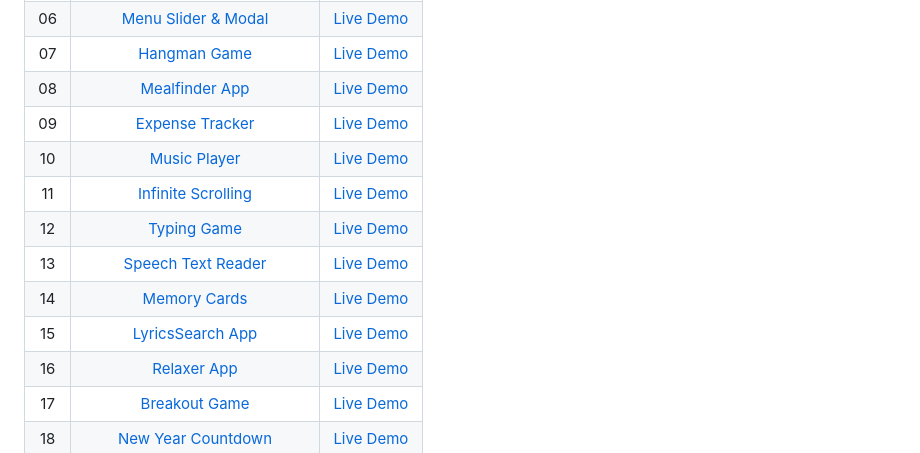
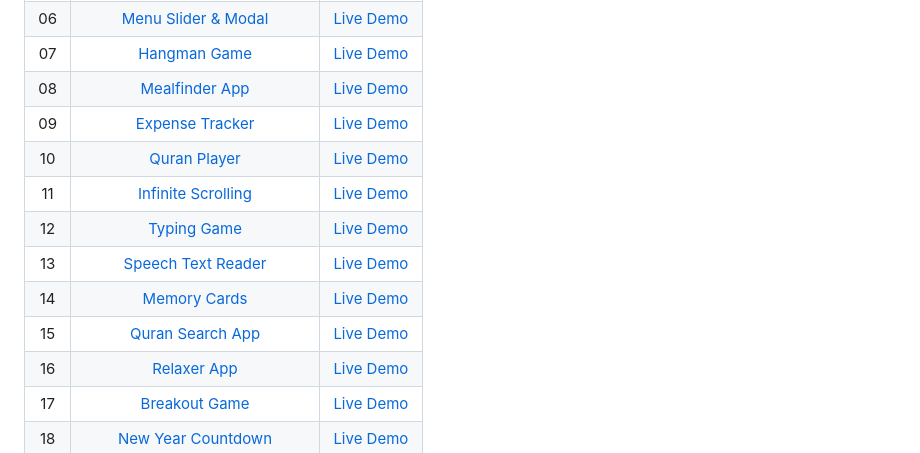
Before and after one commit to Youssef-Mhmoud/20-projects-js-with-brad, a Markdown page: README.md, the part around the change. GitHub-like rendering.

```diff
--- a/README.md
+++ b/README.md
@@ -11,12 +11,12 @@
 | 07  |               [Hangman Game](./Projects/07-hangman/)                |            [Live Demo](https://hangman-3.netlify.app/)             |
 | 08  |            [Mealfinder App](./Projects/08-meal-finder/)             |          [Live Demo](https://meal-finder-1.netlify.app/)           |
 | 09  |          [Expense Tracker](./Projects/09-expense-tracker/)          |        [Live Demo](https://expense-tracker-3.netlify.app/)         |
-| 10  |             [Music Player](./Projects/10-quran-player/)             |        [Live Demo](https://player-application.vercel.app/)         |
+| 10  |             [Quran Player](./Projects/10-quran-player/)             |        [Live Demo](https://player-application.vercel.app/)         |
 | 11  |     [Infinite Scrolling](./Projects/11-infinte_scrolling_blog/)     |     [Live Demo](https://infinite-scrolling-blog.netlify.app/)      |
 | 12  |              [Typing Game](./Projects/12-typing-game/)              |          [Live Demo](https://typing-game-3.netlify.app/)           |
 | 13  |       [Speech Text Reader](./Projects/13-speech-text-reader/)       |       [Live Demo](https://speech-text-reader-3.netlify.app/)       |
 | 14  |             [Memory Cards](./Projects/14-memory-cards/)             |          [Live Demo](https://memory-card-3.netlify.app/)           |
-| 15  |           [LyricsSearch App](./Projects/15-quran-search/)           |           [Live Demo](https://quran-search.vercel.app/)            |
+| 15  |           [Quran Search App](./Projects/15-quran-search/)           |           [Live Demo](https://quran-search.vercel.app/)            |
 | 16  |              [Relaxer App](./Projects/16-relaxer-app/)              |          [Live Demo](https://relaxer-app-3.netlify.app/)           |
 | 17  |            [Breakout Game](./Projects/17-breakout-game/)            |         [Live Demo](https://breakout-game-3.netlify.app/)          |
 | 18  |       [New Year Countdown](./Projects/18-new-year-countdown/)       |       [Live Demo](https://new-year-countdown-1.netlify.app/)       |
```
